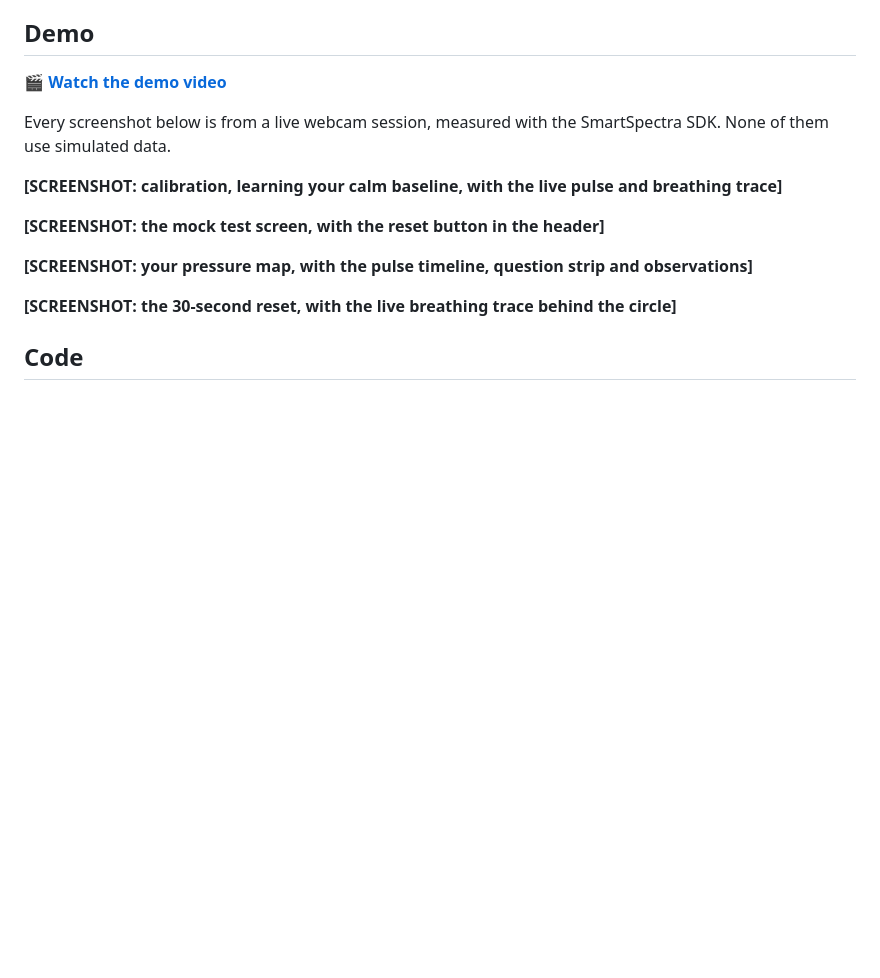
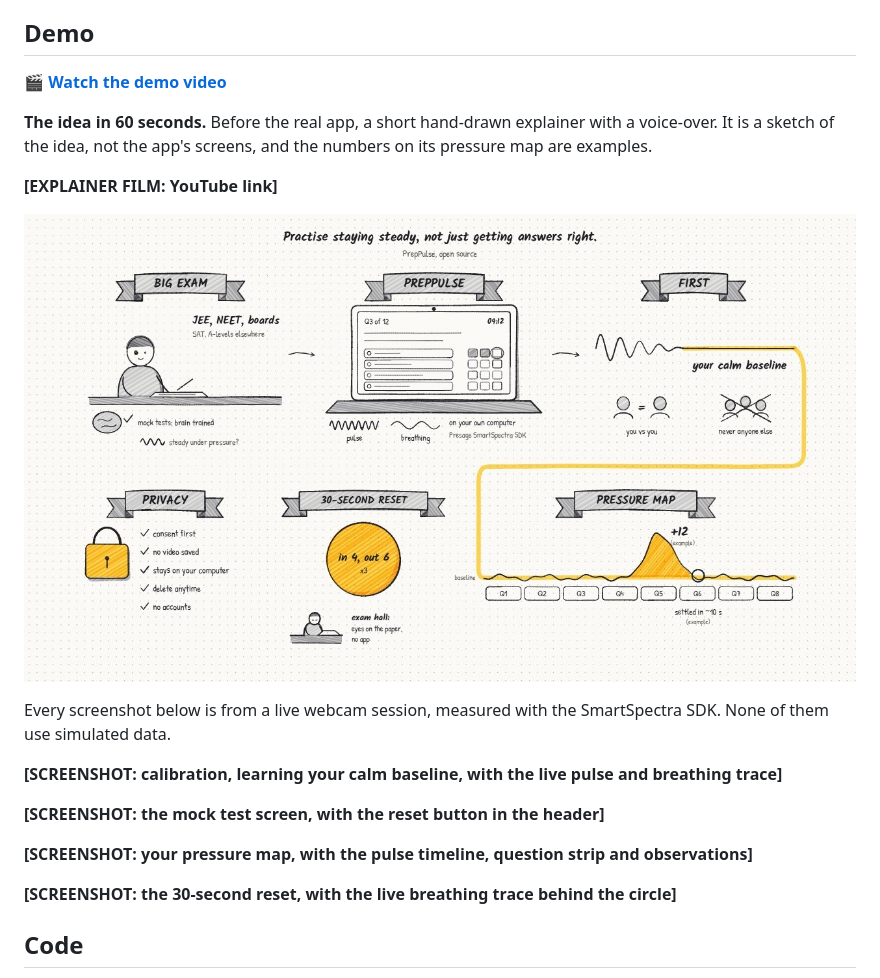
Before and after one commit to tusharshah21/preppulse, a Markdown page: docs/dev-post.md, the part around one of its changes. GitHub-like rendering; pictures changed too: docs/media/explainer-poster.jpg (added); blank space fills up the shorter version.

Commit message:
DEV post: add the hand-drawn explainer GIFs and poster

```diff
--- a/docs/dev-post.md
+++ b/docs/dev-post.md
@@ -21,6 +21,12 @@ It is a desktop app (Electron and Node), it runs entirely on your machine, and i
 ## Demo
 
 🎬 **[Watch the demo video](PASTE_VIDEO_LINK_HERE)**
+
+**The idea in 60 seconds.** Before the real app, a short hand-drawn explainer with a voice-over. It is a sketch of the idea, not the app's screens, and the numbers on its pressure map are examples.
+
+**[EXPLAINER FILM: YouTube link]**
+
+![A hand-drawn page of notes: a student at a desk, the PrepPulse laptop, a calm baseline, a pressure map, a 30-second reset and five privacy ticks](https://raw.githubusercontent.com/tusharshah21/preppulse/main/docs/media/explainer-poster.jpg)
 
 Every screenshot below is from a live webcam session, measured with the SmartSpectra SDK. None of them use simulated data.
 
```
Also changed, not shown: other parts of docs/dev-post.md (+9 -0 lines), 3 other files.
